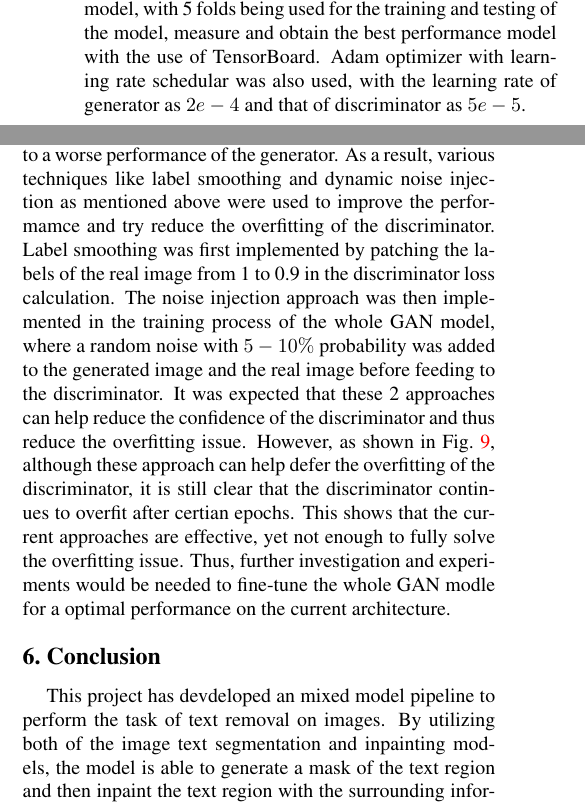
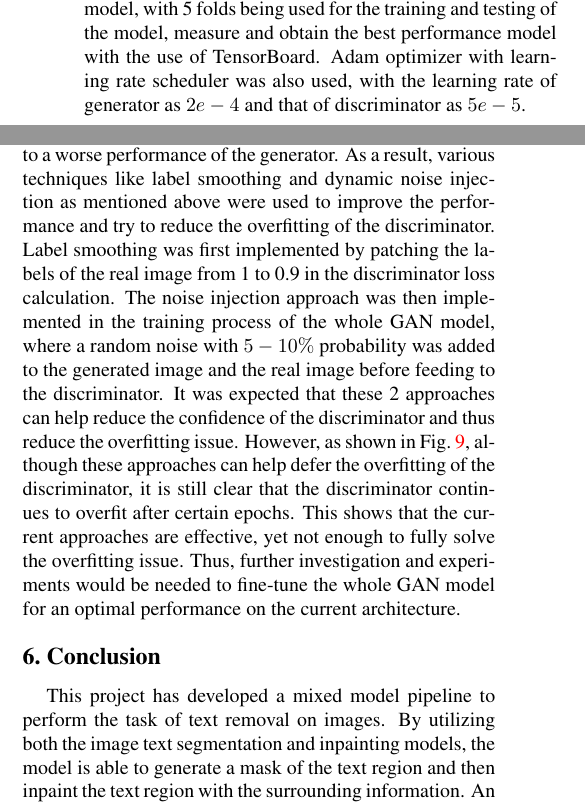
Before and after one commit to GLGDLY/ELEC4240_project, a LaTeX paper (doc/final_report.tex): two parts of the columns of pages 4 and 6 of 7, joined at a grey line, cut so that both start at the same text. Compiled offline with pdfLaTeX.

Commit message:
changed typo

```diff
--- a/doc/final_report.tex
+++ b/doc/final_report.tex
@@ -248,7 +248,7 @@ The discriminator is the PatchGAN model from the pix2pix architecture with Binar
 overfitting of the discriminator, including label smoothing \cite{Muller2019} and dynamic noise injection \cite{Feng2021} to the discriminator training.
 
 With the above architecture, a K-Fold cross-validation approach was also used to evaluate the performance of the model, with 5 folds being used for the training and testing of the model, measure and
-obtain the best performance model with the use of TensorBoard. Adam optimizer with learning rate schedular was also used, with the learning rate of generator as $2e-4$ and that of discriminator as $5e-5$.
+obtain the best performance model with the use of TensorBoard. Adam optimizer with learning rate scheduler was also used, with the learning rate of generator as $2e-4$ and that of discriminator as $5e-5$.
 
 \begin{equation}
     L_{total} = L_{gen\_gan} + LAMBDA \times L_{gen\_l1}
@@ -364,12 +364,12 @@ would be selected for the further development of the model.
 \end{figure}
 
 However, from the above experiments, it can be seen that the discriminator is clearly overfitting during the training process, which might over-penalize the generator and lead to a worse performance of the
-generator. As a result, various techniques like label smoothing and dynamic noise injection as mentioned above were used to improve the performamce and try reduce the overfitting of the discriminator.
+generator. As a result, various techniques like label smoothing and dynamic noise injection as mentioned above were used to improve the performance and try to reduce the overfitting of the discriminator.
 Label smoothing was first implemented by patching the labels of the real image from 1 to 0.9 in the discriminator loss calculation. The noise injection approach was then implemented in the training process of the
 whole GAN model, where a random noise with $5-10\%$ probability was added to the generated image and the real image before feeding to the discriminator. It was expected that these 2 approaches can help reduce the
-confidence of the discriminator and thus reduce the overfitting issue. However, as shown in \cref{fig:smooth_with_noise}, although these approach can help defer the overfitting of the discriminator, it is still
-clear that the discriminator continues to overfit after certian epochs. This shows that the current approaches are effective, yet not enough to fully solve the overfitting issue. Thus, further investigation and
-experiments would be needed to fine-tune the whole GAN modle for a optimal performance on the current architecture.
+confidence of the discriminator and thus reduce the overfitting issue. However, as shown in \cref{fig:smooth_with_noise}, although these approaches can help defer the overfitting of the discriminator, it is still
+clear that the discriminator continues to overfit after certain epochs. This shows that the current approaches are effective, yet not enough to fully solve the overfitting issue. Thus, further investigation and
+experiments would be needed to fine-tune the whole GAN model for an optimal performance on the current architecture.
 
 \begin{figure}[t]
     \centering
@@ -380,7 +380,7 @@ experiments would be needed to fine-tune the whole GAN modle for a optimal perfo
 
 \section{Conclusion}
 
-This project has devdeloped an mixed model pipeline to perform the task of text removal on images. By utilizing both of the image text segmentation and inpainting models,
+This project has developed a mixed model pipeline to perform the task of text removal on images. By utilizing both the image text segmentation and inpainting models,
 the model is able to generate a mask of the text region and then inpaint the text region with the surrounding information. An example can be shown in \cref{fig:final_result},
 showing a successful removal of the text region from the input image.
 
```
Also changed, not shown: doc/final_report.tex (10 more changed lines).
